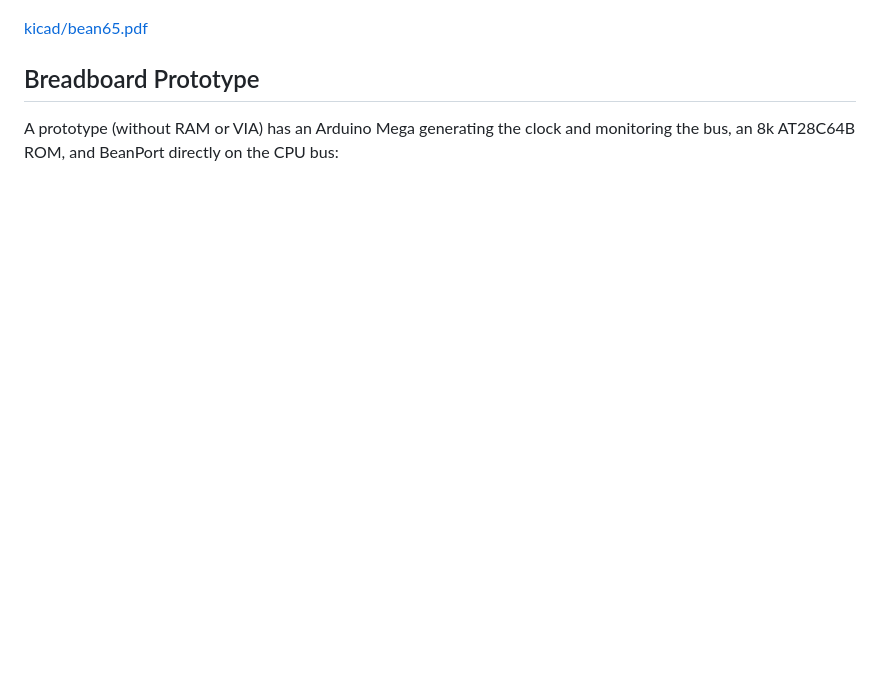
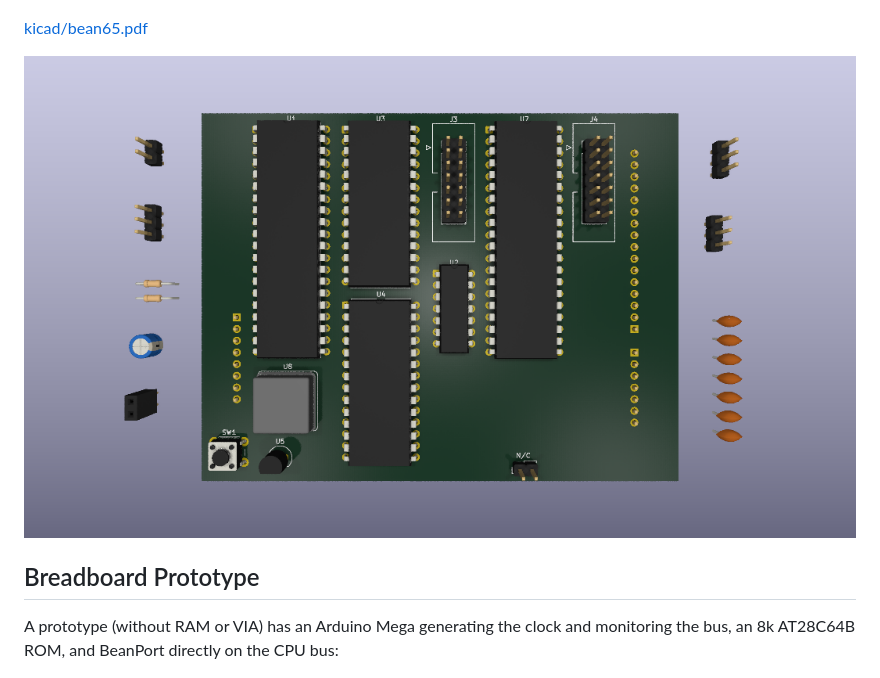
Before and after one commit to PainfulDiodes/Bean65, a Markdown page: README.md, the part around the change. Drawn GitHub-style; pictures changed too: kicad/bean65.png (added); blank space fills up the shorter version.

```diff
--- a/README.md
+++ b/README.md
@@ -54,6 +54,8 @@ BeanBoardSPI can piggyback on BeanBoard and provide storage and replace the char
 
 [kicad/bean65.pdf](kicad/bean65.pdf)
 
+![kicad/bean65.png](kicad/bean65.png)
+
 ## Breadboard Prototype
 
 A prototype (without RAM or VIA) has an Arduino Mega generating the clock and monitoring the bus, an 8k AT28C64B ROM, and BeanPort directly on the CPU bus:
```
Also changed, not shown: 3 other files.
